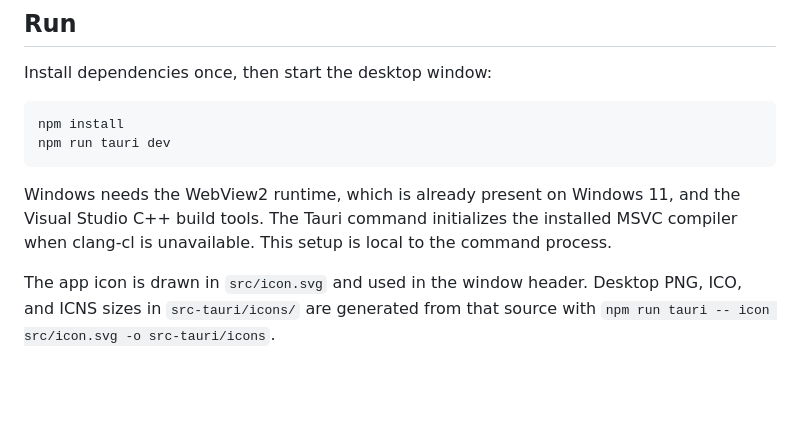
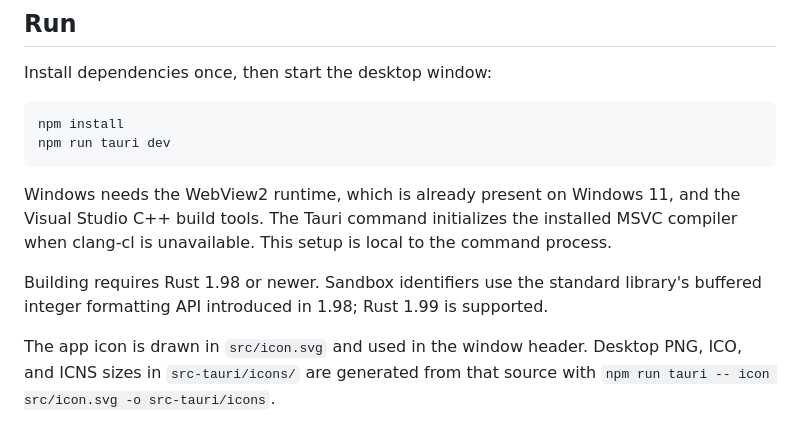
Before and after one commit to justindowding555-lgtm/FileEncrypt, a Markdown page: README.md, the part around the change. GitHub-like rendering; blank space fills up the shorter version.

````diff
--- a/README.md
+++ b/README.md
@@ -12,6 +12,8 @@ npm run tauri dev
 ```
 
 Windows needs the WebView2 runtime, which is already present on Windows 11, and the Visual Studio C++ build tools. The Tauri command initializes the installed MSVC compiler when clang-cl is unavailable. This setup is local to the command process.
+
+Building requires Rust 1.98 or newer. Sandbox identifiers use the standard library's buffered integer formatting API introduced in 1.98; Rust 1.99 is supported.
 
 The app icon is drawn in `src/icon.svg` and used in the window header. Desktop PNG, ICO, and ICNS sizes in `src-tauri/icons/` are generated from that source with `npm run tauri -- icon src/icon.svg -o src-tauri/icons`.
 
````
